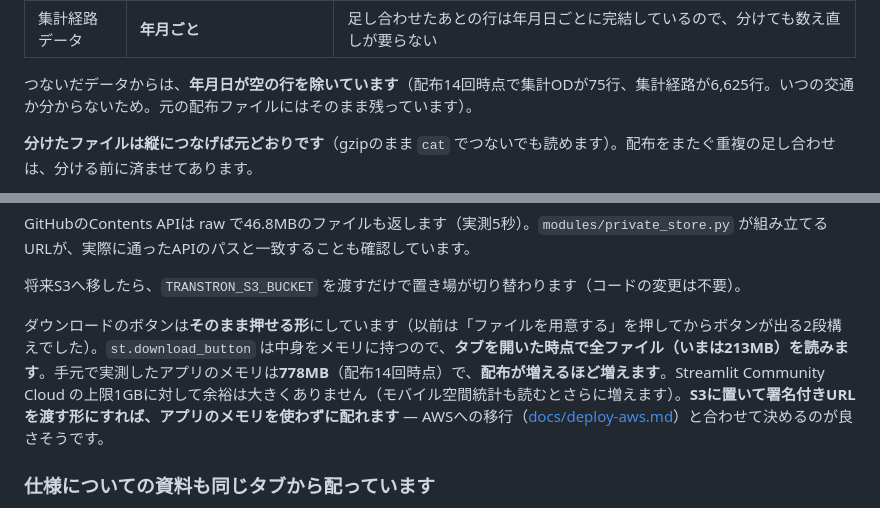
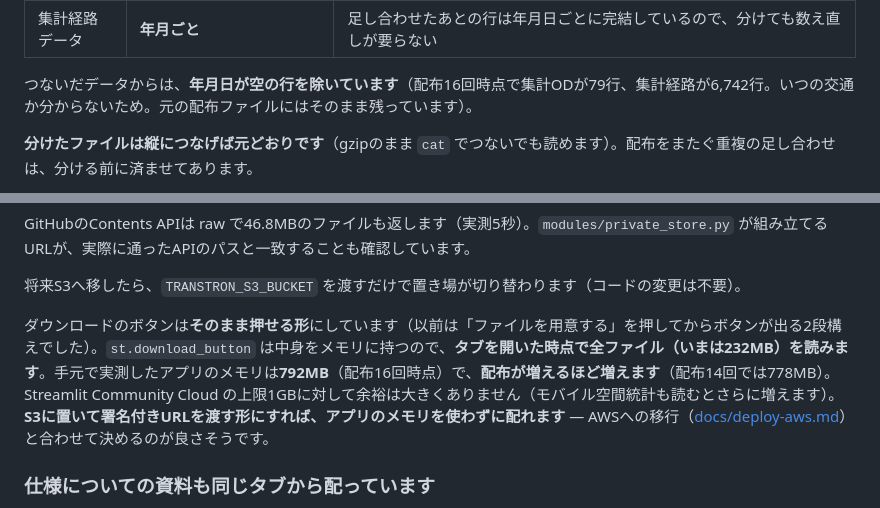
Before and after one commit to centrixuge/kumamoto-earthquake-traffic-map, a Markdown page: docs/transtron-probe.md, 2 parts joined by grey strips. Drawn GitHub-style.

Commit message:
配布16回時点のメモリ実測値に更新する
データが232MBになり、タブを開いたときのアプリのメモリは792MB（配布14回では
778MB）。Streamlit Cloudの1GBまでの余裕が小さくなってきている。

Co-Authored-By: Claude Opus 5 <noreply@anthropic.com>

```diff
--- a/docs/transtron-probe.md
+++ b/docs/transtron-probe.md
@@ -27,7 +27,7 @@ python scripts/build_transtron_bundle.py
 | 集計ODデータ | 1ファイル（0.7MB） | 小さいのでそのまま |
 | 集計経路データ | **年月ごと** | 足し合わせたあとの行は年月日ごとに完結しているので、分けても数え直しが要らない |
 
-つないだデータからは、**年月日が空の行を除いています**（配布14回時点で集計ODが75行、集計経路が6,625行。いつの交通か分からないため。元の配布ファイルにはそのまま残っています）。
+つないだデータからは、**年月日が空の行を除いています**（配布16回時点で集計ODが79行、集計経路が6,742行。いつの交通か分からないため。元の配布ファイルにはそのまま残っています）。
 
 **分けたファイルは縦につなげば元どおりです**（gzipのまま `cat` でつないでも読めます）。配布をまたぐ重複の足し合わせは、分ける前に済ませてあります。
 
@@ -73,7 +73,7 @@ GitHubのContents APIは raw で46.8MBのファイルも返します（実測5
 
 将来S3へ移したら、`TRANSTRON_S3_BUCKET` を渡すだけで置き場が切り替わります（コードの変更は不要）。
 
-ダウンロードのボタンは**そのまま押せる形**にしています（以前は「ファイルを用意する」を押してからボタンが出る2段構えでした）。`st.download_button` は中身をメモリに持つので、**タブを開いた時点で全ファイル（いまは213MB）を読みます**。手元で実測したアプリのメモリは**778MB**（配布14回時点）で、**配布が増えるほど増えます**。Streamlit Community Cloud の上限1GBに対して余裕は大きくありません（モバイル空間統計も読むとさらに増えます）。**S3に置いて署名付きURLを渡す形にすれば、アプリのメモリを使わずに配れます** — AWSへの移行（[docs/deploy-aws.md](deploy-aws.md)）と合わせて決めるのが良さそうです。
+ダウンロードのボタンは**そのまま押せる形**にしています（以前は「ファイルを用意する」を押してからボタンが出る2段構えでした）。`st.download_button` は中身をメモリに持つので、**タブを開いた時点で全ファイル（いまは232MB）を読みます**。手元で実測したアプリのメモリは**792MB**（配布16回時点）で、**配布が増えるほど増えます**（配布14回では778MB）。Streamlit Community Cloud の上限1GBに対して余裕は大きくありません（モバイル空間統計も読むとさらに増えます）。**S3に置いて署名付きURLを渡す形にすれば、アプリのメモリを使わずに配れます** — AWSへの移行（[docs/deploy-aws.md](deploy-aws.md)）と合わせて決めるのが良さそうです。
 
 ### 仕様についての資料も同じタブから配っています
 
```
